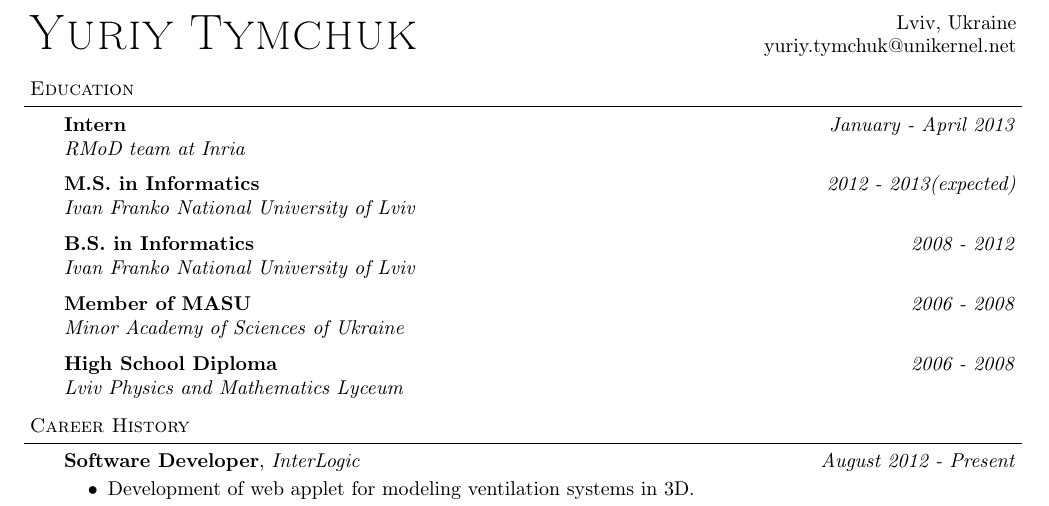
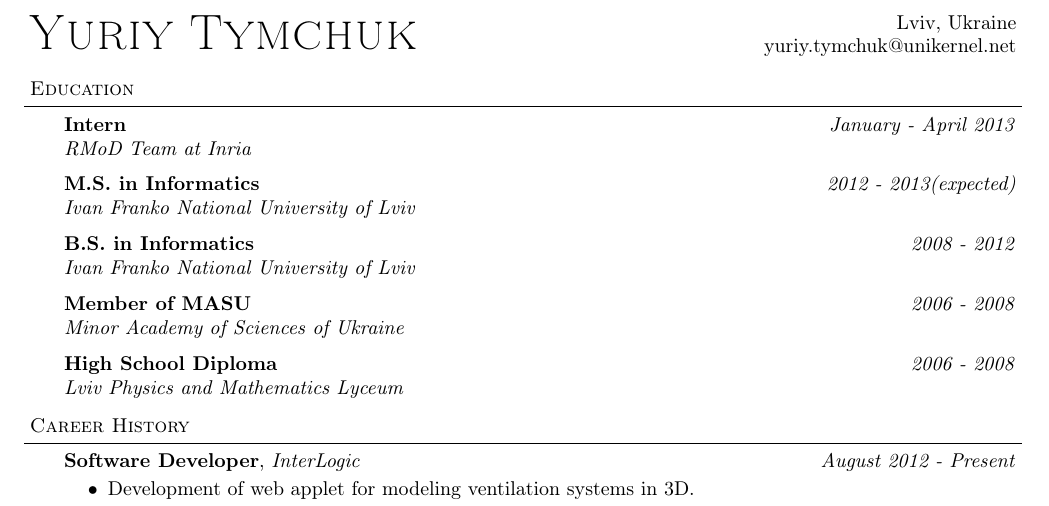
Before and after one commit to anygizer/ihor.mykhalevych-CV, a LaTeX CV (Resume.tex): part of the page, cut so that both start at the same text. Compiled offline with pdfLaTeX.

Commit message:
Fixed typos

```diff
--- a/Resume.tex
+++ b/Resume.tex
@@ -102,7 +102,7 @@
 \begin{body}
   \vspace{14pt}
   \textbf{Intern} \hfill \emph{January - April 2013} \\
-  \emph{RMoD team at Inria}
+  \emph{RMoD Team at Inria}
   \medskip
 
   \textbf{M.S. in Informatics} \hfill \emph{2012 - 2013(expected)} \\
```
